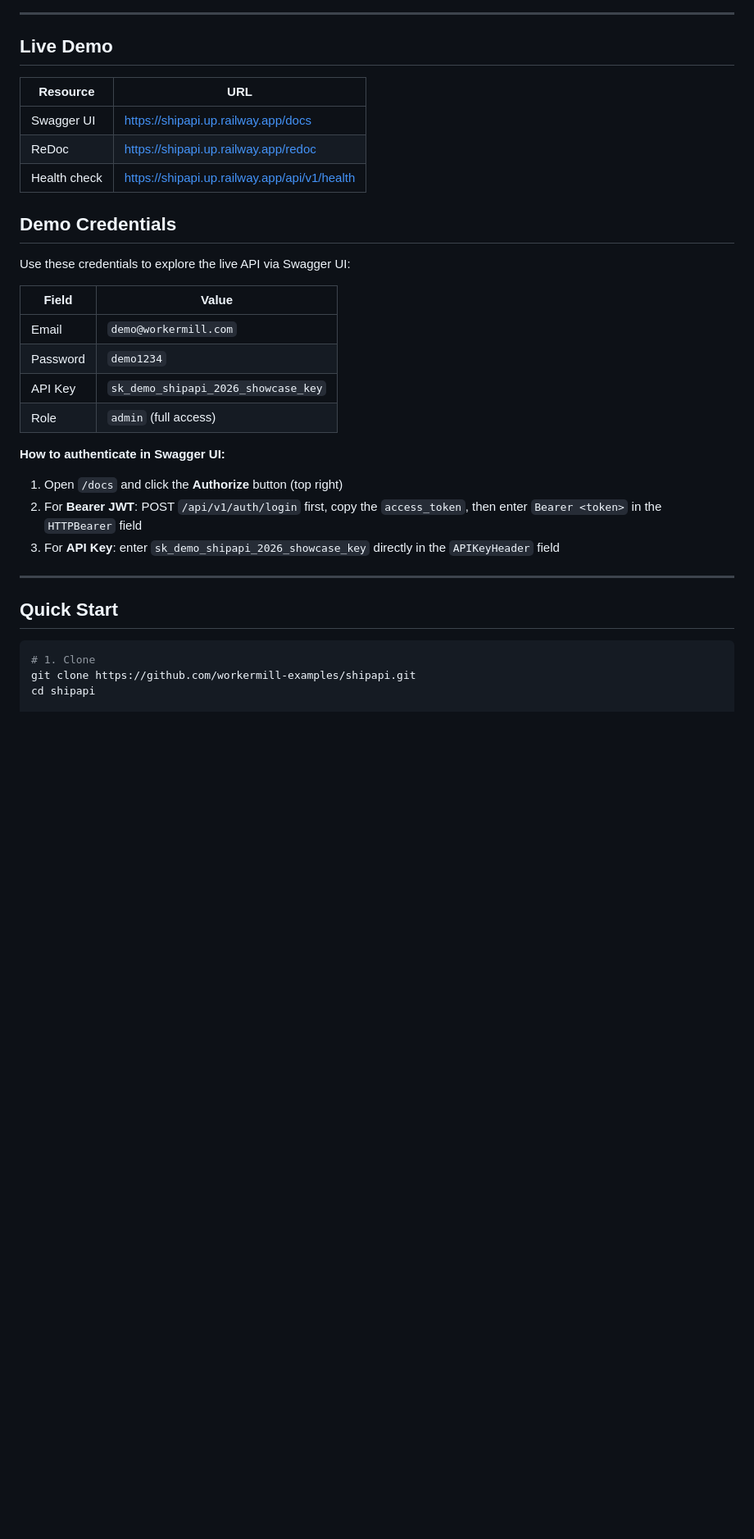
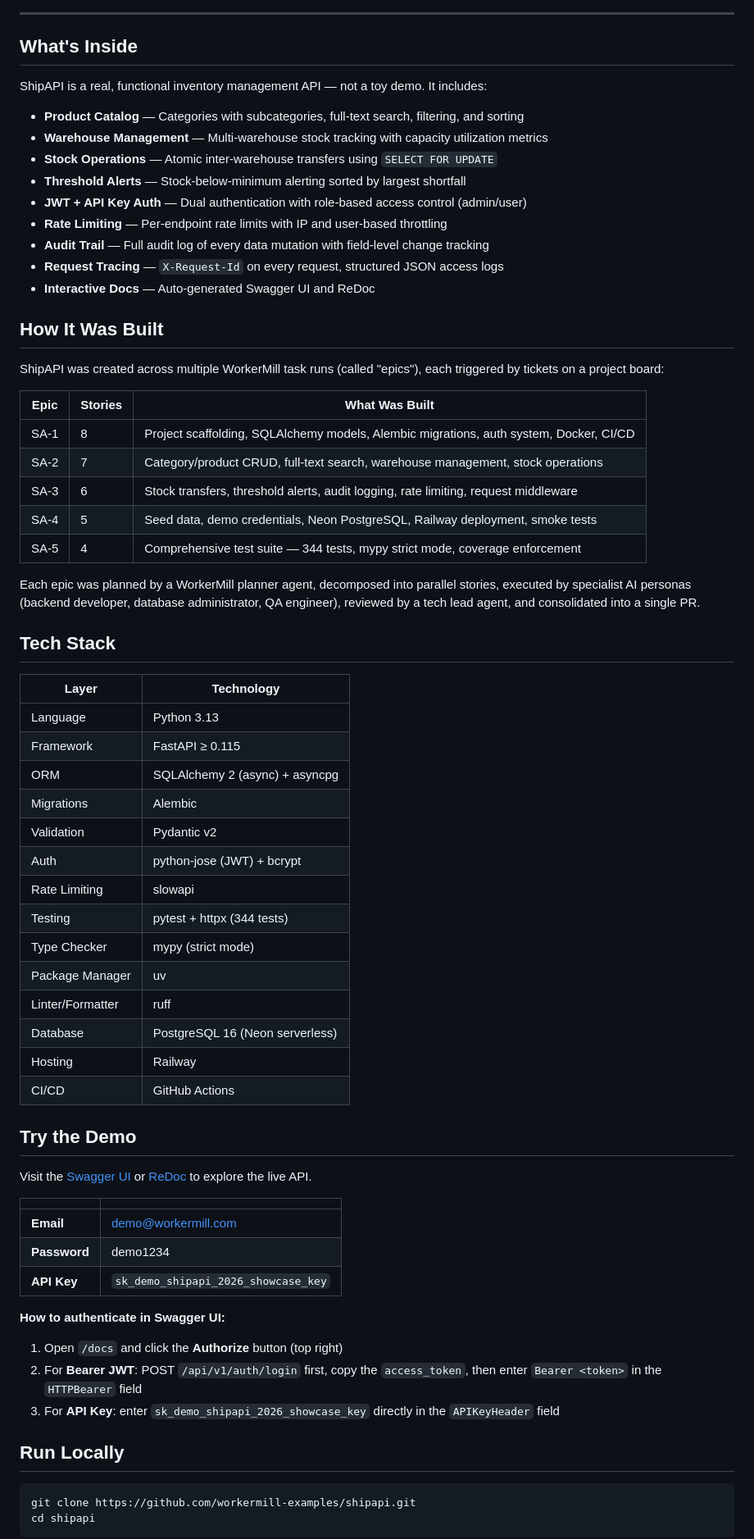
Before and after one commit to workermill-examples/shipapi, a Markdown page: README.md, the part around one of its changes. Shown at 82% size. Drawn GitHub-style; blank space fills up the shorter version.

````diff
--- a/README.md
+++ b/README.md
@@ -9,36 +11,72 @@
 
 ---
 
-## Live Demo
+## What's Inside
 
-| Resource | URL |
-|----------|-----|
-| Swagger UI | https://shipapi.up.railway.app/docs |
-| ReDoc | https://shipapi.up.railway.app/redoc |
-| Health check | https://shipapi.up.railway.app/api/v1/health |
+ShipAPI is a real, functional inventory management API — not a toy demo. It includes:
 
-## Demo Credentials
+- **Product Catalog** — Categories with subcategories, full-text search, filtering, and sorting
+- **Warehouse Management** — Multi-warehouse stock tracking with capacity utilization metrics
+- **Stock Operations** — Atomic inter-warehouse transfers using `SELECT FOR UPDATE`
+- **Threshold Alerts** — Stock-below-minimum alerting sorted by largest shortfall
+- **JWT + API Key Auth** — Dual authentication with role-based access control (admin/user)
+- **Rate Limiting** — Per-endpoint rate limits with IP and user-based throttling
+- **Audit Trail** — Full audit log of every data mutation with field-level change tracking
+- **Request Tracing** — `X-Request-Id` on every request, structured JSON access logs
+- **Interactive Docs** — Auto-generated Swagger UI and ReDoc
 
-Use these credentials to explore the live API via Swagger UI:
+## How It Was Built
 
-| Field | Value |
-|-------|-------|
-| Email | `demo@workermill.com` |
-| Password | `demo1234` |
-| API Key | `sk_demo_shipapi_2026_showcase_key` |
-| Role | `admin` (full access) |
+ShipAPI was created across multiple WorkerMill task runs (called "epics"), each triggered by tickets on a project board:
+
+| Epic | Stories | What Was Built |
+|------|---------|----------------|
+| SA-1 | 8 | Project scaffolding, SQLAlchemy models, Alembic migrations, auth system, Docker, CI/CD |
+| SA-2 | 7 | Category/product CRUD, full-text search, warehouse management, stock operations |
+| SA-3 | 6 | Stock transfers, threshold alerts, audit logging, rate limiting, request middleware |
+| SA-4 | 5 | Seed data, demo credentials, Neon PostgreSQL, Railway deployment, smoke tests |
+| SA-5 | 4 | Comprehensive test suite — 344 tests, mypy strict mode, coverage enforcement |
+
+Each epic was planned by a WorkerMill planner agent, decomposed into parallel stories, executed by specialist AI personas (backend developer, database administrator, QA engineer), reviewed by a tech lead agent, and consolidated into a single PR.
+
+## Tech Stack
+
+| Layer | Technology |
+|-------|-----------|
+| Language | Python 3.13 |
+| Framework | FastAPI ≥ 0.115 |
+| ORM | SQLAlchemy 2 (async) + asyncpg |
+| Migrations | Alembic |
+| Validation | Pydantic v2 |
+| Auth | python-jose (JWT) + bcrypt |
+| Rate Limiting | slowapi |
+| Testing | pytest + httpx (344 tests) |
+| Type Checker | mypy (strict mode) |
+| Package Manager | uv |
+| Linter/Formatter | ruff |
+| Database | PostgreSQL 16 (Neon serverless) |
+| Hosting | Railway |
+| CI/CD | GitHub Actions |
+
+## Try the Demo
+
+Visit the [Swagger UI](https://shipapi.up.railway.app/docs) or [ReDoc](https://shipapi.up.railway.app/redoc) to explore the live API.
+
+| | |
+|-|-|
+| **Email** | demo@workermill.com |
+| **Password** | demo1234 |
+| **API Key** | `sk_demo_shipapi_2026_showcase_key` |
 
 **How to authenticate in Swagger UI:**
 1. Open `/docs` and click the **Authorize** button (top right)
 2. For **Bearer JWT**: POST `/api/v1/auth/login` first, copy the `access_token`, then enter `Bearer <token>` in the `HTTPBearer` field
 3. For **API Key**: enter `sk_demo_shipapi_2026_showcase_key` directly in the `APIKeyHeader` field
 
----
-
-## Quick Start
+## Run Locally
 
 ```bash
-# 1. Clone
 git clone https://github.com/workermill-examples/shipapi.git
 cd shipapi
+```
 
````
Also changed, not shown: other parts of README.md (+104 -263 lines).
